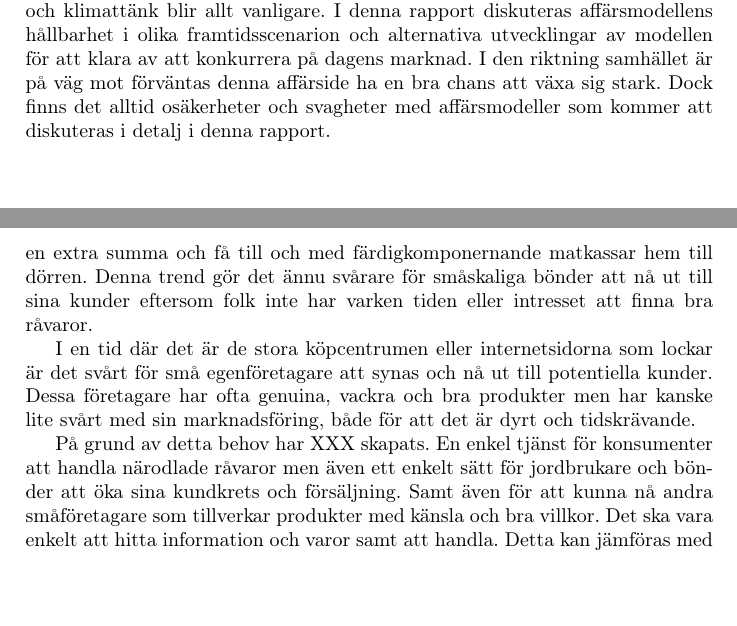
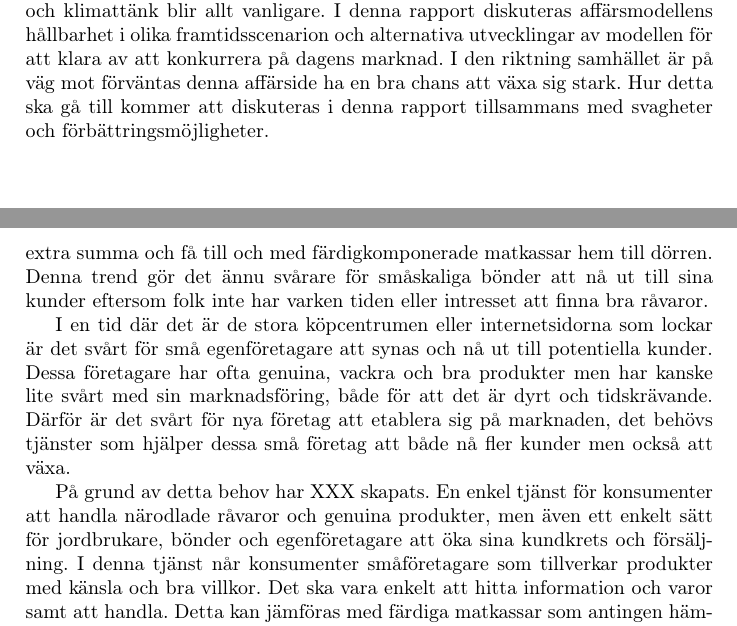
Before and after one commit to johannasorbom/innovation, a LaTeX document (src/Innovation.tex): two parts of pages 2 and 6 of 37, joined at a grey line, cut so that both start at the same text, the shorter picture padded with empty space. Compiled offline with pdfLaTeX.

Commit message:
Uppdatering text

```diff
--- a/src/Innovation.tex
+++ b/src/Innovation.tex
@@ -21,7 +21,7 @@
 \newpage
 
 \section{Sammanfattning}
-I denna rapport presenteras en affärsmodell för XXX. Detta är en nätbaserad tjänst som främjar försäljning av närproducerade produkter. XXX vill förenkla för småskaliga producenter i Stockholmsområdet att konkurrera med importerade varor från butiker och nå ut till fler miljömedvetna kunder. Detta är en tjänst som ligger i tiden och fyller ett växande behov i ett samhälle där miljö- och klimattänk blir allt vanligare. I denna rapport diskuteras affärsmodellens hållbarhet i olika framtidsscenarion och alternativa utvecklingar av modellen för att klara av att konkurrera på dagens marknad. I den riktning samhället är på väg mot förväntas denna affärside ha en bra chans att växa sig stark. Dock finns det alltid osäkerheter och svagheter med affärsmodeller som kommer att diskuteras i detalj i denna rapport.
+I denna rapport presenteras en affärsmodell för XXX. Detta är en nätbaserad tjänst som främjar försäljning av närproducerade produkter. XXX vill förenkla för småskaliga producenter i Stockholmsområdet att konkurrera med importerade varor från butiker och nå ut till fler miljömedvetna kunder. Detta är en tjänst som ligger i tiden och fyller ett växande behov i ett samhälle där miljö- och klimattänk blir allt vanligare. I denna rapport diskuteras affärsmodellens hållbarhet i olika framtidsscenarion och alternativa utvecklingar av modellen för att klara av att konkurrera på dagens marknad. I den riktning samhället är på väg mot förväntas denna affärside ha en bra chans att växa sig stark. Hur detta ska gå till kommer att diskuteras i denna rapport tillsammans med svagheter och förbättringsmöjligheter.
 \newpage
 
 \tableofcontents
@@ -41,9 +43,9 @@ Matkulturen är som allt annat en trend som kommer och går och påverkas av sam
 
-Trots alla sociala medier är det idag svårt för småskaliga bönder att nå ut till en stor kundkrets och det är vad en tjänst som kopplar ihop konsumenter med bönder lösa. En annan trend i dagens samhälle är att allting ska vara så enkelt och bekvämt som möjligt. Folk är inte villiga att behöva lägga sin tid på något som exempelvis handling av mat utan istället väljer de att betala en extra summa och få till och med färdigkomponernande matkassar hem till dörren. Denna trend gör det ännu svårare för småskaliga bönder att nå ut till sina kunder eftersom folk inte har varken tiden eller intresset att finna bra råvaror.
+Trots alla sociala medier är det idag svårt för småskaliga bönder att nå ut till en stor kundkrets och det är vad en tjänst som kopplar ihop konsumenter med bönder lösa. En annan trend i dagens samhälle är att allting ska vara så enkelt och bekvämt som möjligt. Folk är inte villiga att behöva lägga sin tid på något som exempelvis handling av mat utan istället väljer de att betala en extra summa och få till och med färdigkomponerade matkassar hem till dörren. Denna trend gör det ännu svårare för småskaliga bönder att nå ut till sina kunder eftersom folk inte har varken tiden eller intresset att finna bra råvaror.
 
-I en tid där det är de stora köpcentrumen eller internetsidorna som lockar är det svårt för små egenföretagare att synas och nå ut till potentiella kunder. Dessa företagare har ofta genuina, vackra och bra produkter men har kanske lite svårt med sin marknadsföring, både för att det är dyrt och tidskrävande.
+I en tid där det är de stora köpcentrumen eller internetsidorna som lockar är det svårt för små egenföretagare att synas och nå ut till potentiella kunder. Dessa företagare har ofta genuina, vackra och bra produkter men har kanske lite svårt med sin marknadsföring, både för att det är dyrt och tidskrävande. Därför är det svårt för nya företag att etablera sig på marknaden, det behövs tjänster som hjälper dessa små företag att både nå fler kunder men också att växa.
 
-På grund av detta behov har XXX skapats. En enkel tjänst för konsumenter att handla närodlade råvaror men även ett enkelt sätt för jordbrukare och bönder att öka sina kundkrets och försäljning. Samt även för att kunna nå andra småföretagare som tillverkar produkter med känsla och bra villkor. Det ska vara enkelt att hitta information och varor samt att handla. Detta kan jämföras med färdiga matkassar som antingen hämtas i butik eller körs hem till kunden (ICA, 2017). Detta är ett fenomen som blivit större och större i Sverige med fler och fler företag erbjuder denna tjänst. Denna tjänst gör det enkelt för konsumenter att kunna få näringsrika och bra producerade råvaror samt genuina produkter direkt hem till dörren.
+På grund av detta behov har XXX skapats. En enkel tjänst för konsumenter att handla närodlade råvaror och genuina produkter,  men även ett enkelt sätt för jordbrukare, bönder och egenföretagare att öka sina kundkrets och försäljning. I denna tjänst når konsumenter småföretagare som tillverkar produkter med känsla och bra villkor. Det ska vara enkelt att hitta information och varor samt att handla. Detta kan jämföras med färdiga matkassar som antingen hämtas i butik eller körs hem till kunden (ICA, 2017). Detta är ett fenomen som blivit större och större i Sverige med fler och fler företag erbjuder denna tjänst. Denna tjänst gör det enkelt för konsumenter att kunna få näringsrika och bra producerade råvaror samt genuina produkter direkt hem till dörren.
 
 \newpage
 
```
Also changed, not shown: src/Innovation.tex (10 more changed lines).
